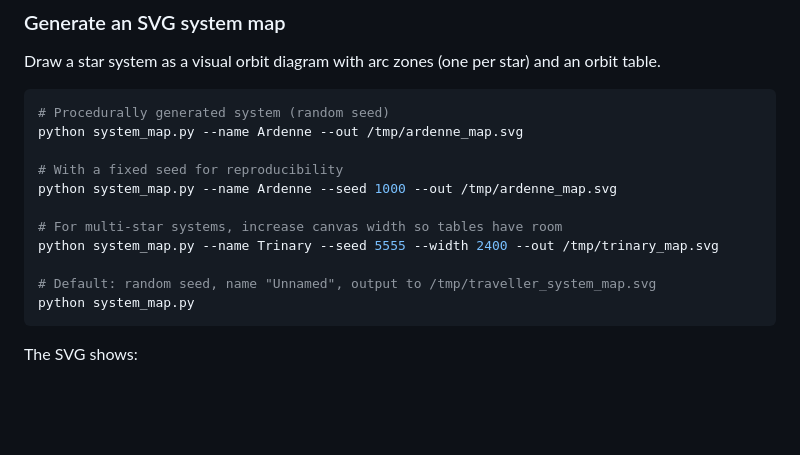
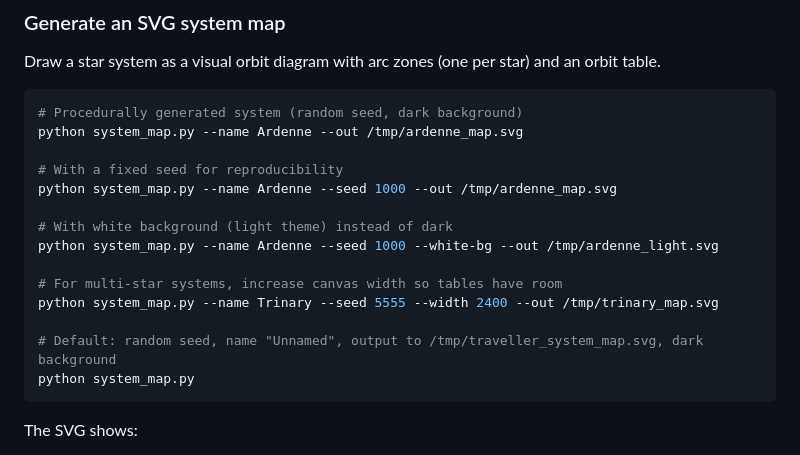
Before and after one commit to Elured-code/traveller-world-gen, a Markdown page: README.md, the part around the change. GitHub-like rendering; blank space fills up the shorter version.

Commit message:
Update README for system map white background option

````diff
--- a/README.md
+++ b/README.md
@@ -190,16 +190,19 @@ python traveller_world_gen.py --count 5
 Draw a star system as a visual orbit diagram with arc zones (one per star) and an orbit table.
 
 ```bash
-# Procedurally generated system (random seed)
+# Procedurally generated system (random seed, dark background)
 python system_map.py --name Ardenne --out /tmp/ardenne_map.svg
 
 # With a fixed seed for reproducibility
 python system_map.py --name Ardenne --seed 1000 --out /tmp/ardenne_map.svg
 
+# With white background (light theme) instead of dark
+python system_map.py --name Ardenne --seed 1000 --white-bg --out /tmp/ardenne_light.svg
+
 # For multi-star systems, increase canvas width so tables have room
 python system_map.py --name Trinary --seed 5555 --width 2400 --out /tmp/trinary_map.svg
 
-# Default: random seed, name "Unnamed", output to /tmp/traveller_system_map.svg
+# Default: random seed, name "Unnamed", output to /tmp/traveller_system_map.svg, dark background
 python system_map.py
 ```
 
````
